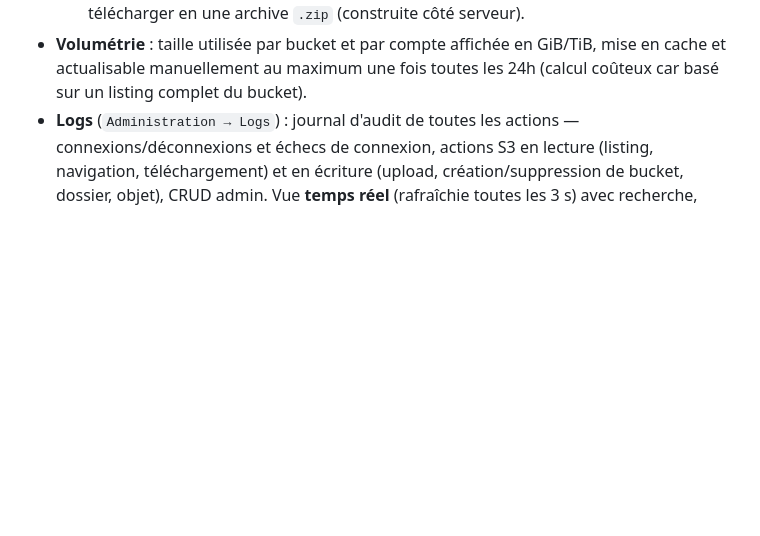
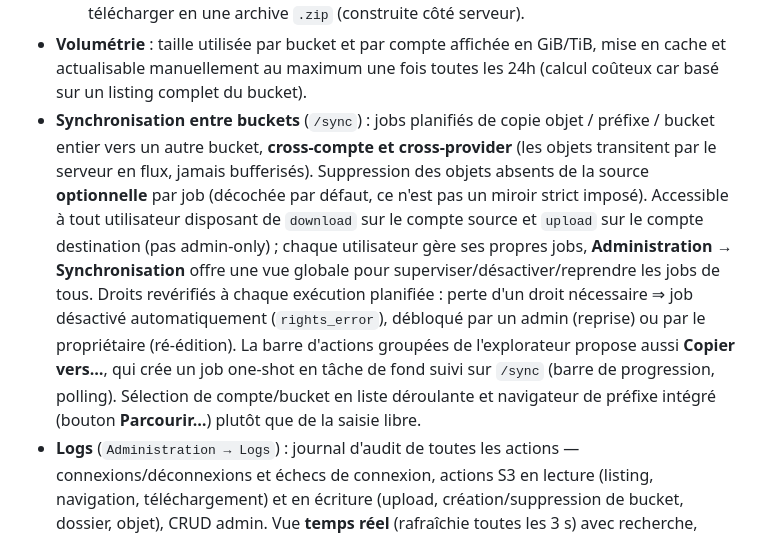
Before and after one commit to glorp-fr/s3-multi-browser, a Markdown page: README.md, the part around the change. Rendered like a GitHub page; blank space fills up the shorter version.

Commit message:
docs: documente la synchronisation entre buckets dans le README
Fonctionnalité livrée en v0.8.0-0.8.2 mais absente du README (jobs
planifiés, copie manuelle depuis l'explorateur, droits, pickers de
sélection).

Co-Authored-By: Claude Sonnet 5 <noreply@anthropic.com>
Claude-Session: https://claude.ai/code/session_014uKCcESZcqidPUuZ6QJbki

```diff
--- a/README.md
+++ b/README.md
@@ -31,6 +31,19 @@ chiffré côté serveur.
 - **Volumétrie** : taille utilisée par bucket et par compte affichée en GiB/TiB, mise en cache et
   actualisable manuellement au maximum une fois toutes les 24h (calcul coûteux car basé sur un listing
   complet du bucket).
+- **Synchronisation entre buckets** (`/sync`) : jobs planifiés de copie objet / préfixe / bucket
+  entier vers un autre bucket, **cross-compte et cross-provider** (les objets transitent par le
+  serveur en flux, jamais bufferisés). Suppression des objets absents de la source **optionnelle**
+  par job (décochée par défaut, ce n'est pas un miroir strict imposé). Accessible à tout utilisateur
+  disposant de `download` sur le compte source et `upload` sur le compte destination (pas
+  admin-only) ; chaque utilisateur gère ses propres jobs, **Administration → Synchronisation**
+  offre une vue globale pour superviser/désactiver/reprendre les jobs de tous. Droits revérifiés à
+  chaque exécution planifiée : perte d'un droit nécessaire ⇒ job désactivé automatiquement
+  (`rights_error`), débloqué par un admin (reprise) ou par le propriétaire (ré-édition). La barre
+  d'actions groupées de l'explorateur propose aussi **Copier vers…**, qui crée un job one-shot en
+  tâche de fond suivi sur `/sync` (barre de progression, polling). Sélection de compte/bucket en
+  liste déroulante et navigateur de préfixe intégré (bouton **Parcourir…**) plutôt que de la saisie
+  libre.
 - **Logs** (`Administration → Logs`) : journal d'audit de toutes les actions — connexions/déconnexions
   et échecs de connexion, actions S3 en lecture (listing, navigation, téléchargement) et en écriture
   (upload, création/suppression de bucket, dossier, objet), CRUD admin. Vue **temps réel** (rafraîchie
```
